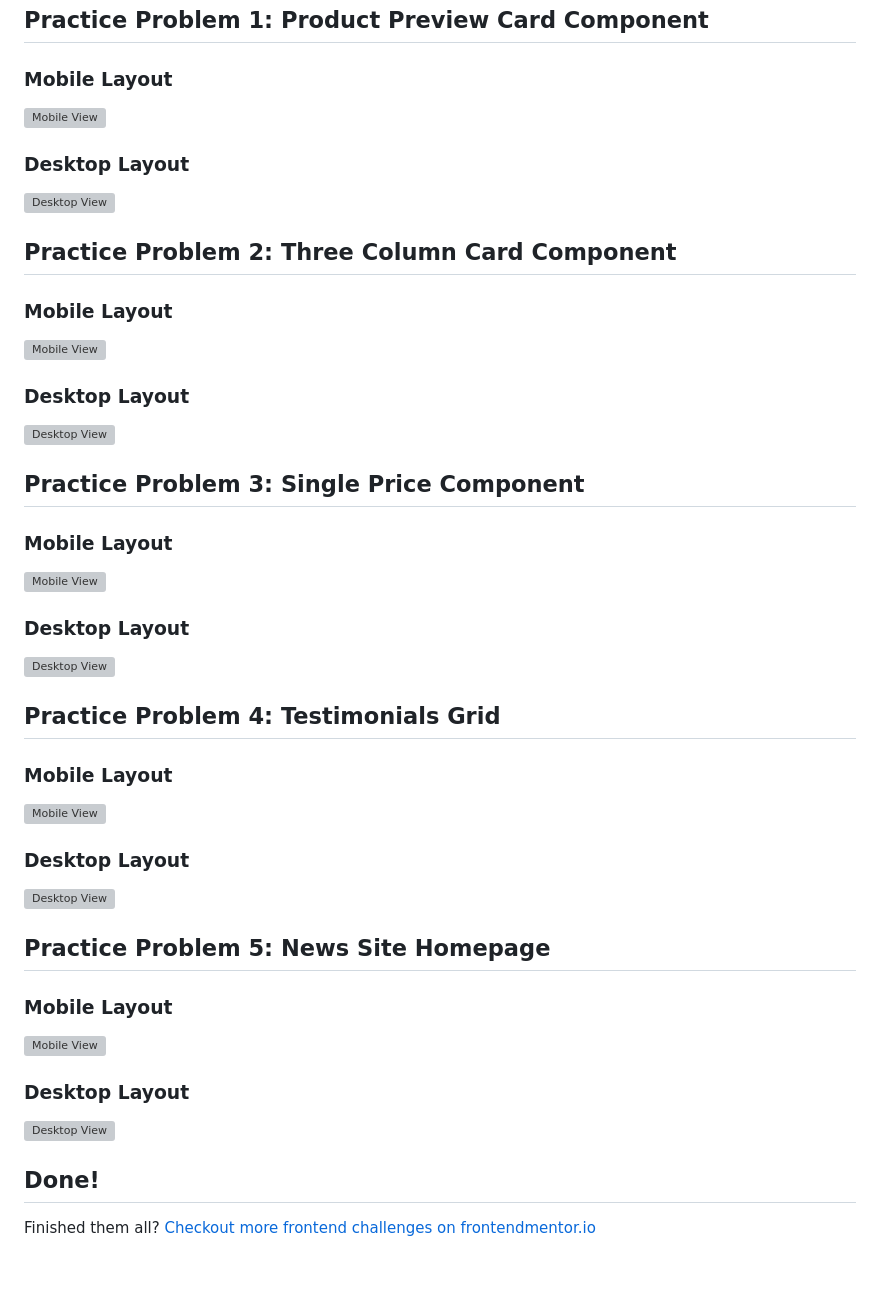
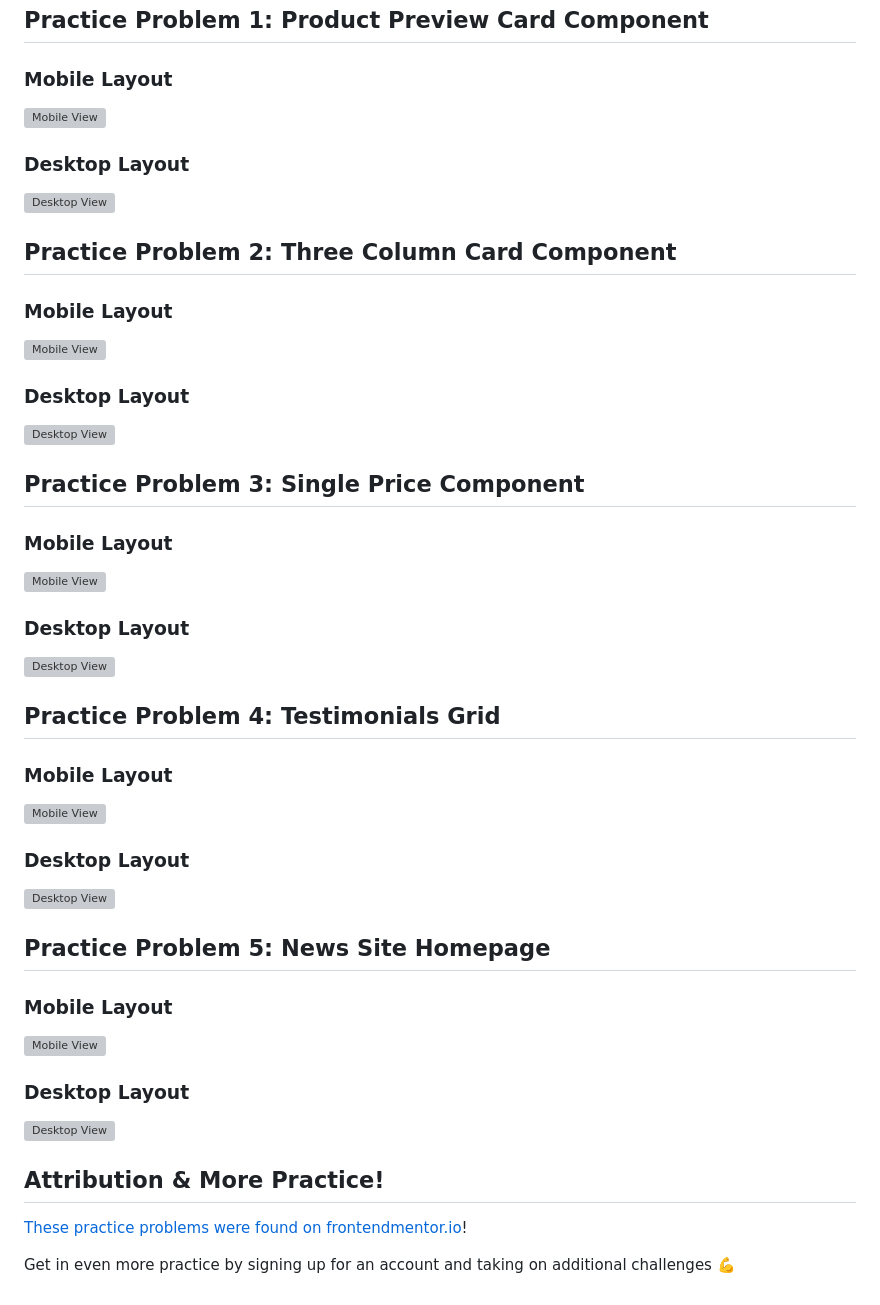
Before and after one commit to OnyxMcQueen/practice-html-and-css, a Markdown page: README.md, the part around one of its changes. Drawn GitHub-style; blank space fills up the shorter version; grey boxes are pictures that could not be loaded.

Commit message:
Added attribution.

```diff
--- a/README.md
+++ b/README.md
@@ -94,4 +94,6 @@ Consider me your product owner. I've decided we're going to account for mobile,
 
-## Done!
+## Attribution & More Practice!
 
-Finished them all? [Checkout more frontend challenges on frontendmentor.io](https://www.frontendmentor.io)
+[These practice problems were found on frontendmentor.io](https://www.frontendmentor.io)!
+
+Get in even more practice by signing up for an account and taking on additional challenges 💪
```
Also changed, not shown: other parts of README.md (+10 -10 lines).
